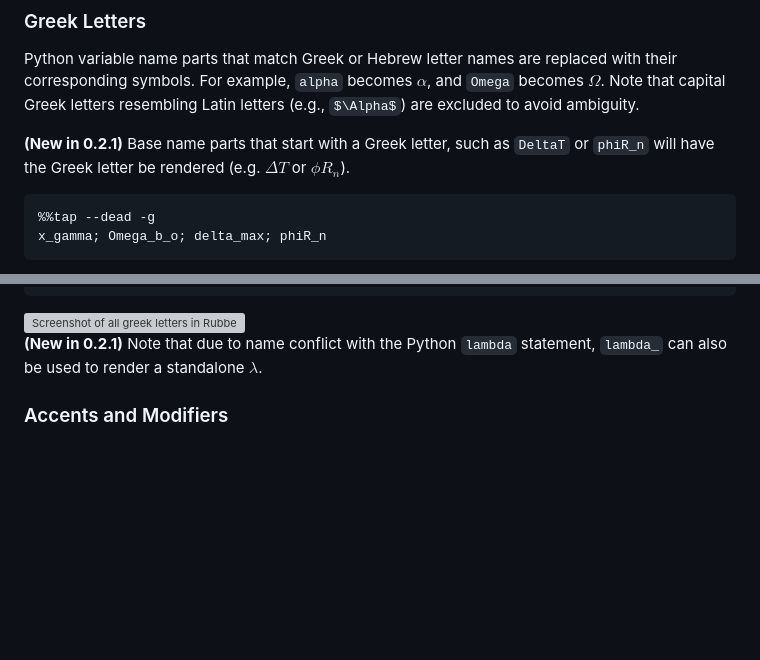
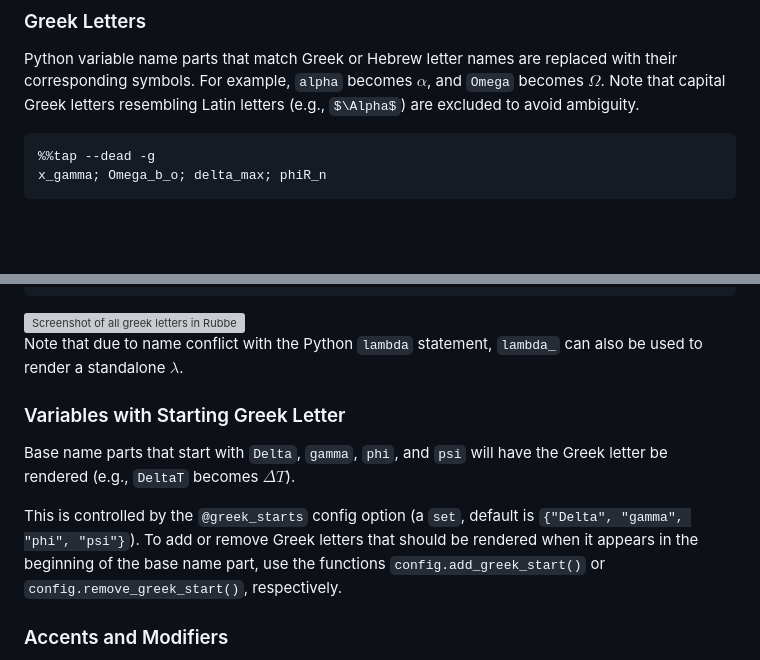
Before and after one commit to chitoperalta/rubberize, a Markdown page: docs/rendering/variables.md, 2 parts joined by grey strips. Drawn GitHub-style; some formulas as TeX source; blank space fills up the shorter version; grey boxes are pictures that could not be loaded.

Commit message:
docs(rendering): explain starting greek better

````diff
--- a/docs/rendering/variables.md
+++ b/docs/rendering/variables.md
@@ -53,9 +53,6 @@ When `@use_symbols=True`, Greek letters, accents, and modifier keywords are rend
 
 Python variable name parts that match Greek or Hebrew letter names are replaced with their corresponding symbols. For example, `alpha` becomes $\alpha$, and `Omega` becomes $\Omega$. Note that capital Greek letters resembling Latin letters (e.g., $\Alpha$) are excluded to avoid ambiguity.
 
-**(New in 0.2.1)** Base name parts that start with a Greek letter, such as `DeltaT` or `phiR_n` will have the Greek letter be rendered (e.g. $\Delta T$ or $\phi R_n$).
-
-
 ```python
 %%tap --dead -g
 x_gamma; Omega_b_o; delta_max; phiR_n
@@ -86,7 +83,13 @@ digamma; aleph; beth; gimel
     <img alt="Screenshot of all greek letters in Rubberize" src="../assets/rendering/variables/greek_letters_all.png">
 </picture>
 
-**(New in 0.2.1)** Note that due to name conflict with the Python `lambda` statement, `lambda_` can also be used to render a standalone $\lambda$.
+Note that due to name conflict with the Python `lambda` statement, `lambda_` can also be used to render a standalone $\lambda$.
+
+### Variables with Starting Greek Letter
+
+Base name parts that start with `Delta`, `gamma`, `phi`, and `psi` will have the Greek letter be rendered (e.g., `DeltaT` becomes $\Delta T$).
+
+This is controlled by the `@greek_starts` config option (a `set`, default is `{"Delta", "gamma", "phi", "psi"}`). To add or remove Greek letters that should be rendered when it appears in the beginning of the base name part, use the functions `config.add_greek_start()` or `config.remove_greek_start()`, respectively.
 
 ### Accents and Modifiers
 
````
Also changed, not shown: other parts of docs/rendering/variables.md (+1 -1 lines).
